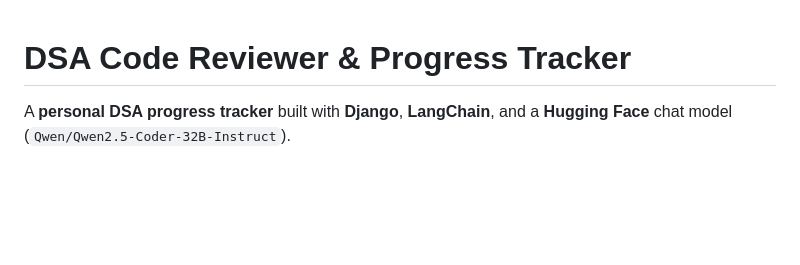
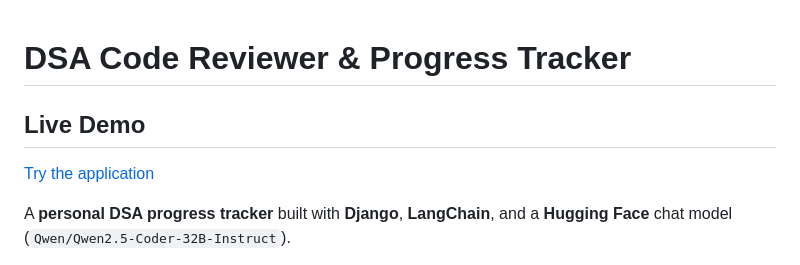
Before and after one commit to TayyabRabbani/GenAI, a Markdown page: Code_Help/README.md, the part around the change. GitHub-like rendering; blank space fills up the shorter version.

```diff
--- a/Code_Help/README.md
+++ b/Code_Help/README.md
@@ -1,4 +1,7 @@
 # DSA Code Reviewer & Progress Tracker
+## Live Demo
+
+[Try the application](https://dsa-progress-tracker-fo3m.onrender.com/)
 
 A **personal DSA progress tracker** built with **Django**, **LangChain**, and a
 **Hugging Face** chat model (`Qwen/Qwen2.5-Coder-32B-Instruct`).
```
